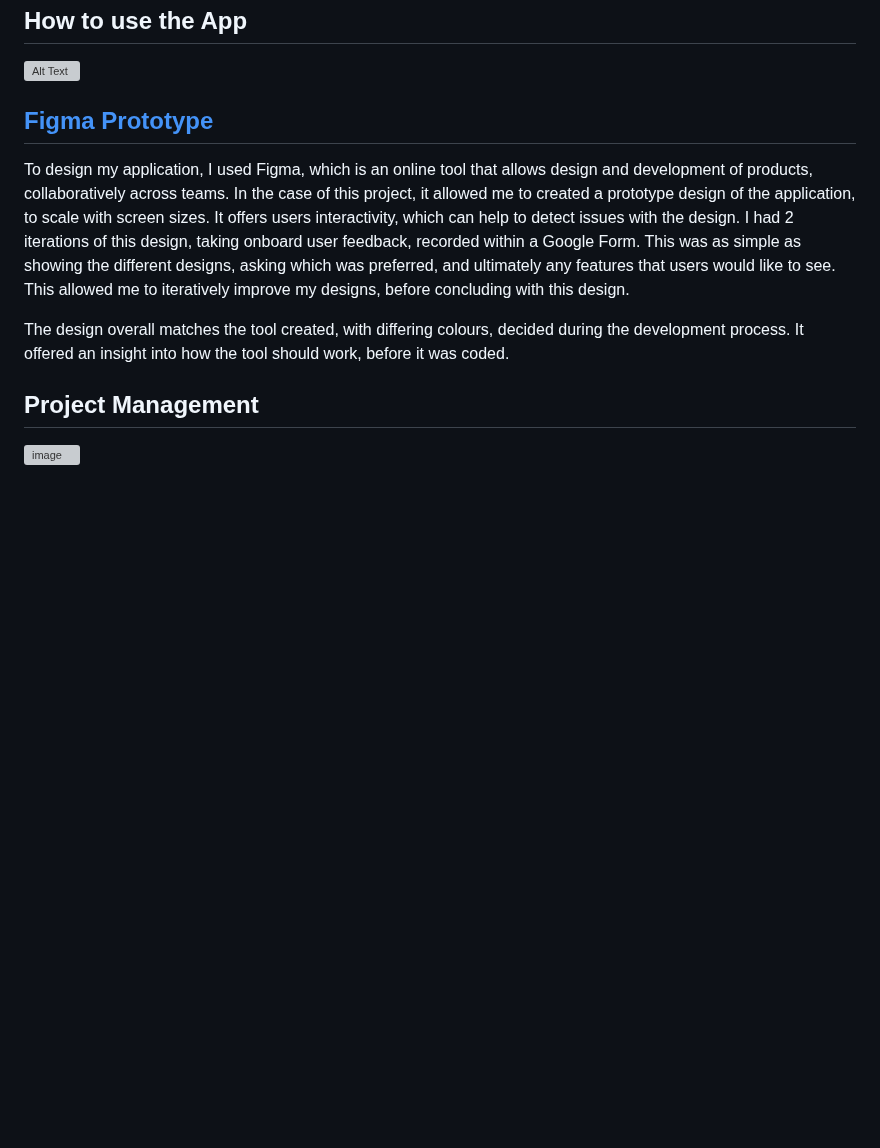
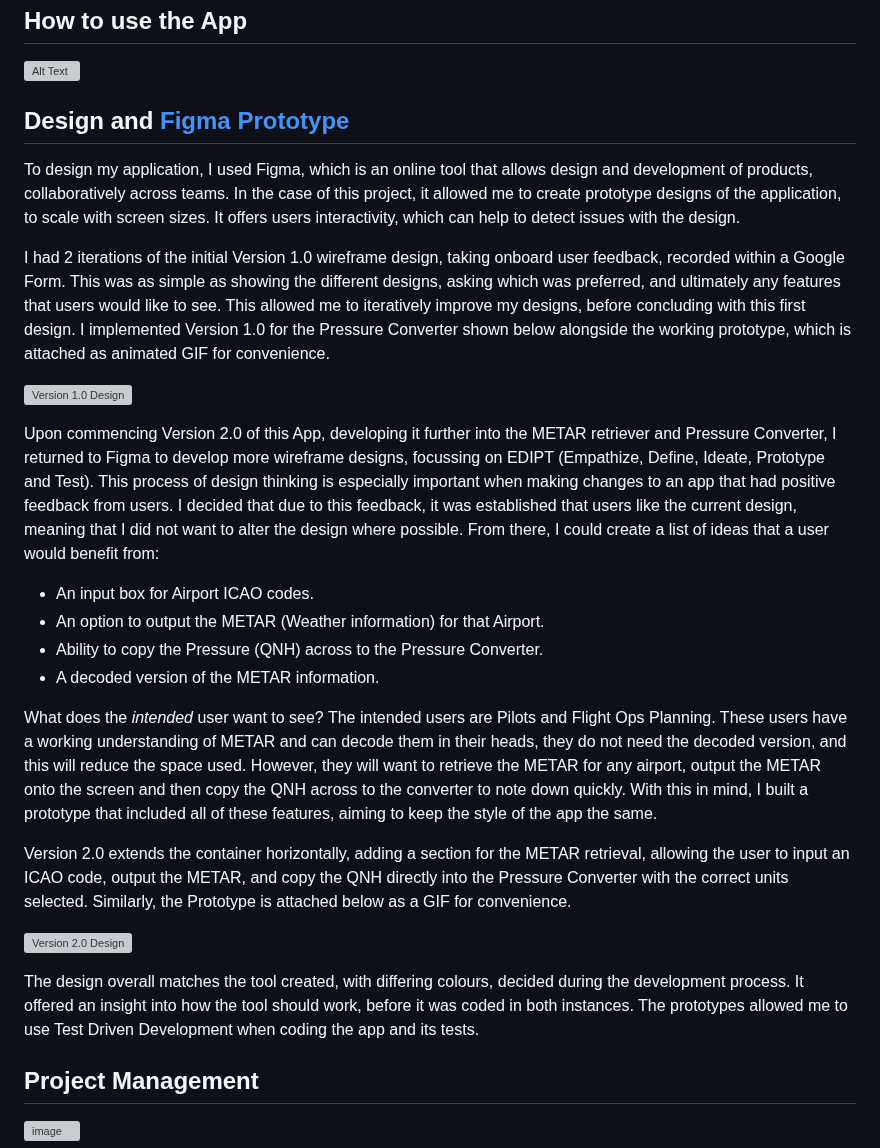
Before and after one commit to jackbash1/METAR-PressureConverter, a Markdown page: README.md, the part around the change. Drawn GitHub-style; blank space fills up the shorter version; grey boxes are pictures that could not be loaded.

Commit message:
Update README.md
Adding the updated Figma Link and description of the 2 versions

```diff
--- a/README.md
+++ b/README.md
@@ -22,11 +22,31 @@ The app contains the following features:
 
 ![Alt Text](https://github.com/user-attachments/assets/e245daff-2358-4c81-ba1b-f6b595b0090d)
 
-## [Figma Prototype](https://www.figma.com/proto/SKUixSRww6lVhCeuEjPoJe/Design-Prototype?node-id=46-2&t=UTFqlbxfzRfOGJ9T-1)
+## Design and [Figma Prototype](https://www.figma.com/proto/SKUixSRww6lVhCeuEjPoJe/Design-Prototype?node-id=46-2&t=UTFqlbxfzRfOGJ9T-1)
 
-To design my application, I used Figma, which is an online tool that allows design and development of products, collaboratively across teams. In the case of this project, it allowed me to created a prototype design of the application, to scale with screen sizes. It offers users interactivity, which can help to detect issues with the design. I had 2 iterations of this design, taking onboard user feedback, recorded within a Google Form. This was as simple as showing the different designs, asking which was preferred, and ultimately any features that users would like to see. This allowed me to iteratively improve my designs, before concluding with this design.
+To design my application, I used Figma, which is an online tool that allows design and development of products, collaboratively across teams. In the case of this project, it allowed me to create prototype designs of the application, to scale with screen sizes. It offers users interactivity, which can help to detect issues with the design.
 
-The design overall matches the tool created, with differing colours, decided during the development process. It offered an insight into how the tool should work, before it was coded.
+I had 2 iterations of the initial Version 1.0 wireframe design, taking onboard user feedback, recorded within a Google Form. This was as simple as showing the different designs, asking which was preferred, and ultimately any features that users would like to see. This allowed me to iteratively improve my designs, before concluding with this first design. I implemented Version 1.0 for the Pressure Converter shown below alongside the working prototype, which is attached as animated GIF for convenience.
+
+![Version 1.0 Design](https://github.com/user-attachments/assets/e2b4bf7f-3f69-4fd8-be19-d9e30382e7d0)
+
+Upon commencing Version 2.0 of this App, developing it further into the METAR retriever and Pressure Converter, I returned to Figma to develop more wireframe designs, focussing on EDIPT (Empathize, Define, Ideate, Prototype and Test). This process of design thinking is especially important when making changes to an app that had positive feedback from users. I decided that due to this feedback, it was established that users like the current design, meaning that I did not want to alter the design where possible. From there, I could create a list of ideas that a user would benefit from:
+* An input box for Airport ICAO codes.
+* An option to output the METAR (Weather information) for that Airport.
+* Ability to copy the Pressure (QNH) across to the Pressure Converter.
+* A decoded version of the METAR information.
+
+What does the <i>intended</i> user want to see?
+The intended users are Pilots and Flight Ops Planning. These users have a working understanding of METAR and can decode them in their heads, they do not need the decoded version, and this will reduce the space used. However, they will want to retrieve the METAR for any airport, output the METAR onto the screen and then copy the QNH across to the converter to note down quickly. With this in mind, I built a prototype that included all of these features, aiming to keep the style of the app the same.
+
+Version 2.0 extends the container horizontally, adding a section for the METAR retrieval, allowing the user to input an ICAO code, output the METAR, and copy the QNH directly into the Pressure Converter with the correct units selected. Similarly, the Prototype is attached below as a GIF for convenience.
+
+
+![Version 2.0 Design](https://github.com/user-attachments/assets/9afea59d-ab4d-4516-8896-7a2931e0255a)
+
+
+
+The design overall matches the tool created, with differing colours, decided during the development process. It offered an insight into how the tool should work, before it was coded in both instances. The prototypes allowed me to use Test Driven Development when coding the app and its tests.
 
 ## Project Management
 
```
